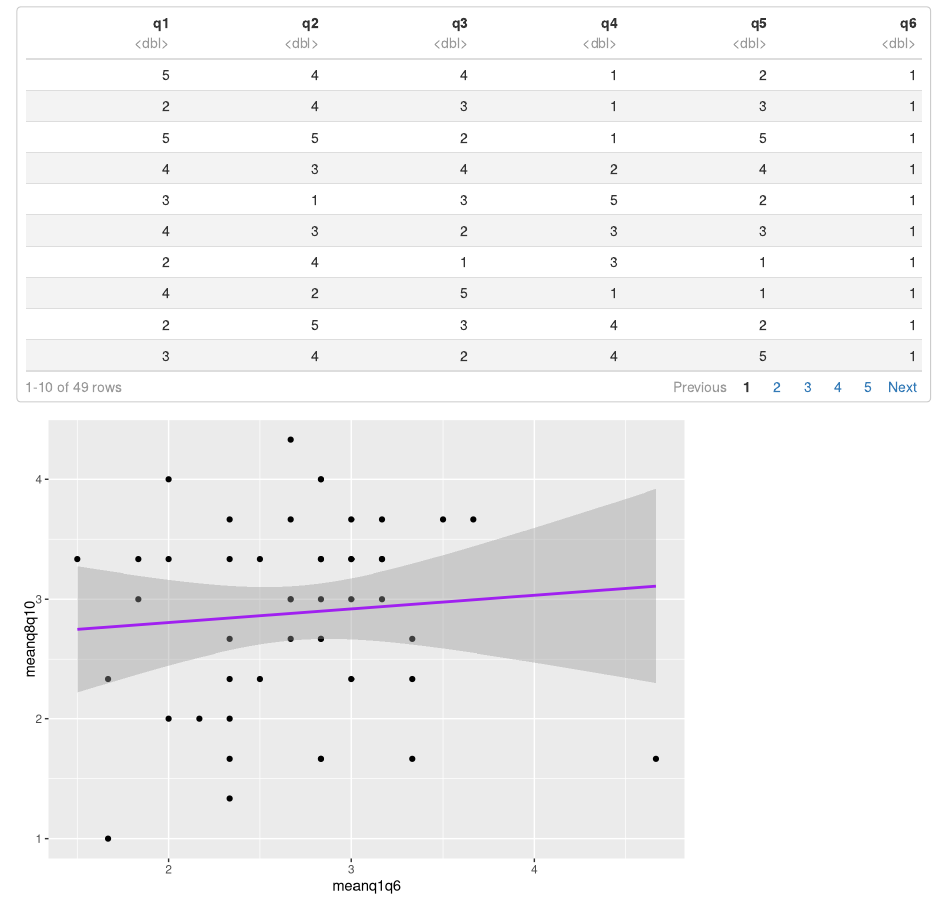
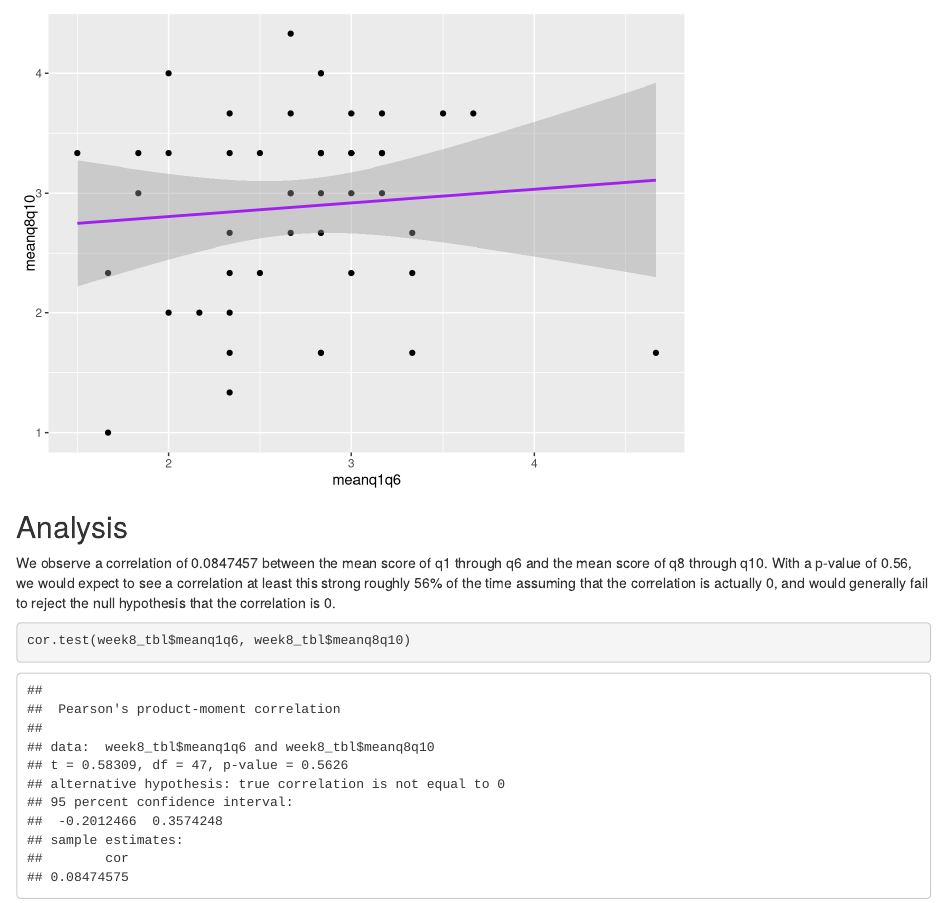
Before and after one commit to IsaacBazian/psy8960-week8, an R Markdown document (Rmd/week8.Rmd): the page in a window 1100 px wide, from 880 px down before the commit and from 1280 px down after it. Rendered offline with R 4.5, knitr and Pandoc, with nearby package versions.

Commit message:
Analysis complete for now, will email RL later to clarify test function, as the function initially given in instructions does not appear to exist. Will also recheck conceptual understanding of p-values for interpretation, and if this test is appropriate given that the scores are dependent.

````diff
--- a/Rmd/week8.Rmd
+++ b/Rmd/week8.Rmd
@@ -42,3 +42,10 @@ ggplot(week8_tbl, aes(x = meanq1q6, y = meanq8q10)) +
   geom_point() +
   geom_smooth(method = "lm", color = "purple")
 ```
+
+## Analysis
+
+We observe a correlation of `r cor(week8_tbl$meanq1q6, week8_tbl$meanq8q10)` between the mean score of q1 through q6 and the mean score of q8 through q10. With a p-value of 0.56, we would expect to see a correlation at least this strong roughly 56% of the time assuming that the correlation is actually 0, and would generally fail to reject the null hypothesis that the correlation is 0.
+```{r analysis}
+cor.test(week8_tbl$meanq1q6, week8_tbl$meanq8q10)
+```
````
